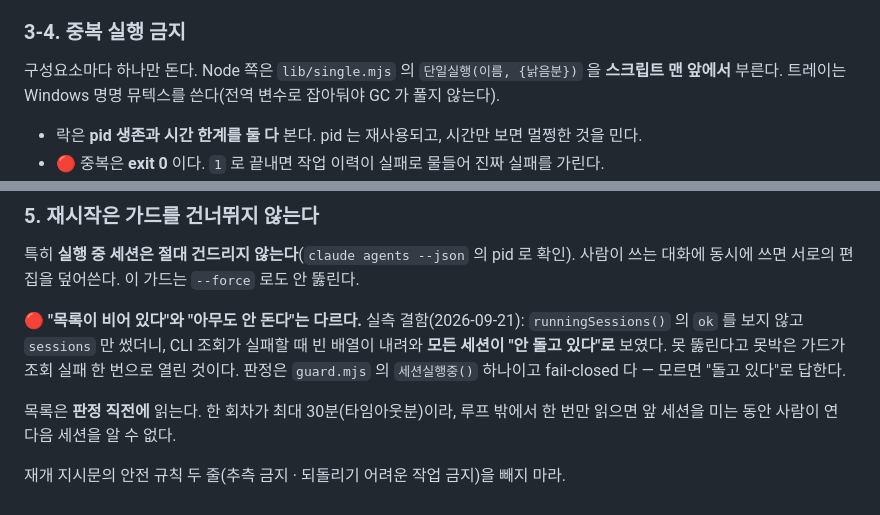
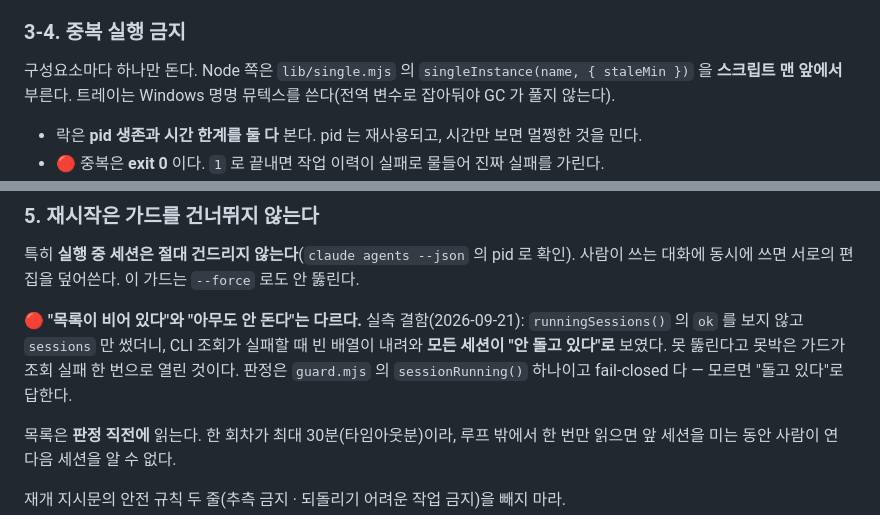
Before and after one commit to anthonyseon/RetrySession, a Markdown page: CLAUDE.md, 2 parts joined by grey strips. GitHub-like rendering.

```diff
--- a/CLAUDE.md
+++ b/CLAUDE.md
@@ -179,7 +179,7 @@ PowerShell 5.1 이 `.ps1` 을 ANSI 로 읽는다. 한글 한 자로 파서가
 
 ### 3-4. 중복 실행 금지
 
-구성요소마다 하나만 돈다. Node 쪽은 `lib/single.mjs` 의 `단일실행(이름, {낡음분})` 을
+구성요소마다 하나만 돈다. Node 쪽은 `lib/single.mjs` 의 `singleInstance(name, { staleMin })` 을
 **스크립트 맨 앞에서** 부른다. 트레이는 Windows 명명 뮤텍스를 쓴다(전역 변수로 잡아둬야
 GC 가 풀지 않는다).
 
@@ -259,7 +259,7 @@ curl -X POST /api/rearm -H 'Origin: https://evil.example' \
 🔴 **"목록이 비어 있다"와 "아무도 안 돈다"는 다르다.** 실측 결함(2026-09-21):
 `runningSessions()` 의 `ok` 를 보지 않고 `sessions` 만 썼더니, CLI 조회가 실패할 때
 빈 배열이 내려와 **모든 세션이 "안 돌고 있다"로** 보였다. 못 뚫린다고 못박은 가드가
-조회 실패 한 번으로 열린 것이다. 판정은 `guard.mjs` 의 `세션실행중()` 하나이고
+조회 실패 한 번으로 열린 것이다. 판정은 `guard.mjs` 의 `sessionRunning()` 하나이고
 fail-closed 다 — 모르면 "돌고 있다"로 답한다.
 
 목록은 **판정 직전에** 읽는다. 한 회차가 최대 30분(타임아웃분)이라, 루프 밖에서 한 번만
```
Also changed, not shown: other parts of CLAUDE.md (+7 -7 lines), 1 other file.
